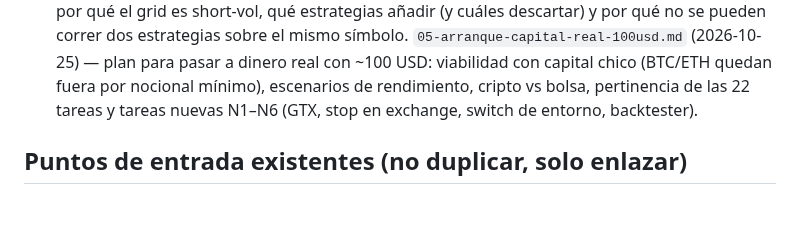
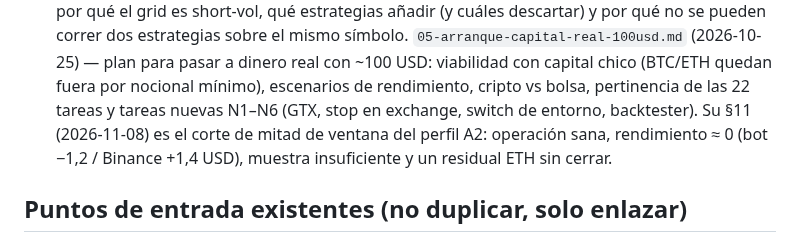
Before and after one commit to Ddnny1973/TRADING, a Markdown page: docs/brain/_index.md, the part around one of its changes. Rendered like a GitHub page; blank space fills up the shorter version.

```diff
--- a/docs/brain/_index.md
+++ b/docs/brain/_index.md
@@ -76,6 +76,9 @@ memoria de sesiones de IA y no estaba escrito en ningún archivo del repo.
   fuera por nocional mínimo), escenarios de rendimiento, cripto vs bolsa,
   pertinencia de las 22 tareas y tareas nuevas N1–N6 (GTX, stop en exchange,
   switch de entorno, backtester).
+  Su §11 (2026-11-08) es el corte de mitad de ventana del perfil A2: operación
+  sana, rendimiento ≈ 0 (bot −1,2 / Binance +1,4 USD), muestra insuficiente y
+  un residual ETH sin cerrar.
 
 ## Puntos de entrada existentes (no duplicar, solo enlazar)
 
```
Also changed, not shown: other parts of docs/brain/_index.md (+1 -1 lines), docs/analisis-bot/05-arranque-capital-real-100usd.md (+91 -0 lines).
